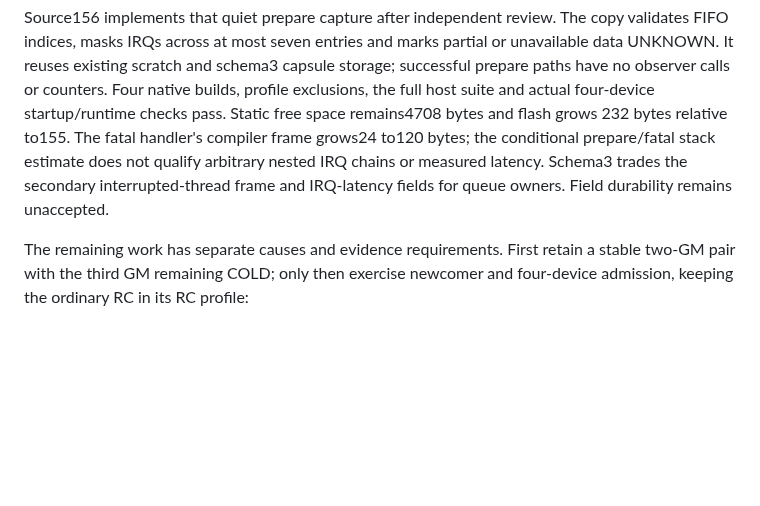
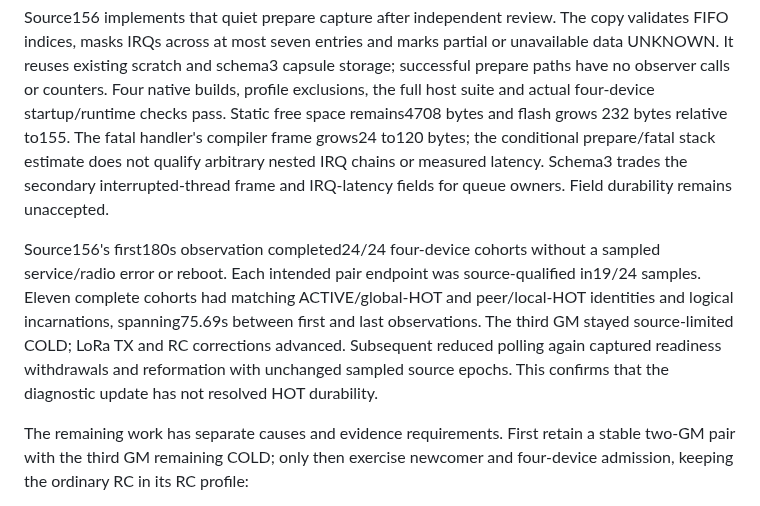
Before and after one commit to yantisj2/PToB, a Markdown page: docs/t096/gm-standby.md, the part around the change. GitHub-like rendering; blank space fills up the shorter version.

Commit message:
Preserve source156 early field observations and HOT losses

```diff
--- a/docs/t096/gm-standby.md
+++ b/docs/t096/gm-standby.md
@@ -510,6 +510,15 @@ the conditional prepare/fatal stack estimate does not qualify arbitrary nested
 IRQ chains or measured latency. Schema3 trades the secondary interrupted-thread
 frame and IRQ-latency fields for queue owners. Field durability remains unaccepted.
 
+Source156's first180s observation completed24/24 four-device cohorts without a sampled
+service/radio error or reboot. Each intended pair endpoint was source-qualified
+in19/24 samples. Eleven complete cohorts had matching ACTIVE/global-HOT and
+peer/local-HOT identities and logical incarnations, spanning75.69s between first
+and last observations. The third GM stayed source-limited COLD; LoRa TX and RC
+corrections advanced. Subsequent reduced polling again captured readiness
+withdrawals and reformation with unchanged sampled source epochs. This confirms
+that the diagnostic update has not resolved HOT durability.
+
 The remaining work has separate causes and evidence requirements. First retain
 a stable two-GM pair with the third GM remaining COLD; only then exercise newcomer
 and four-device admission, keeping the ordinary RC in its RC profile:
```
